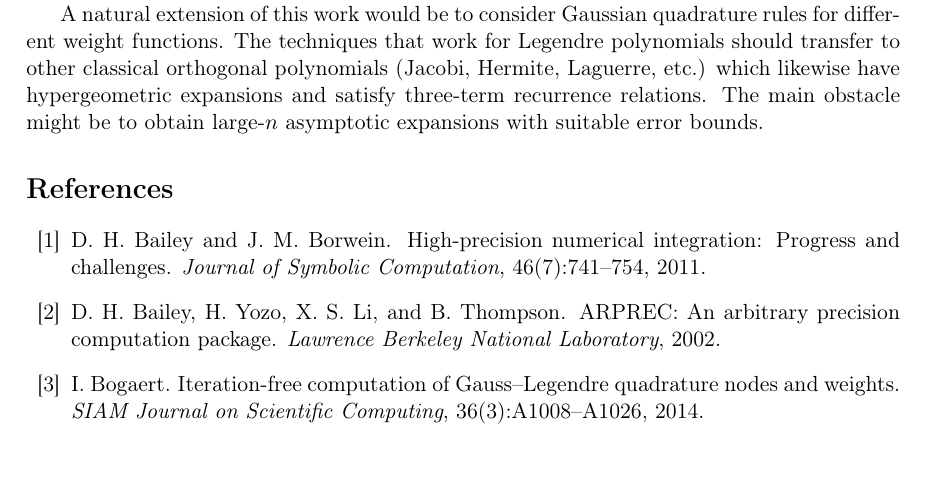
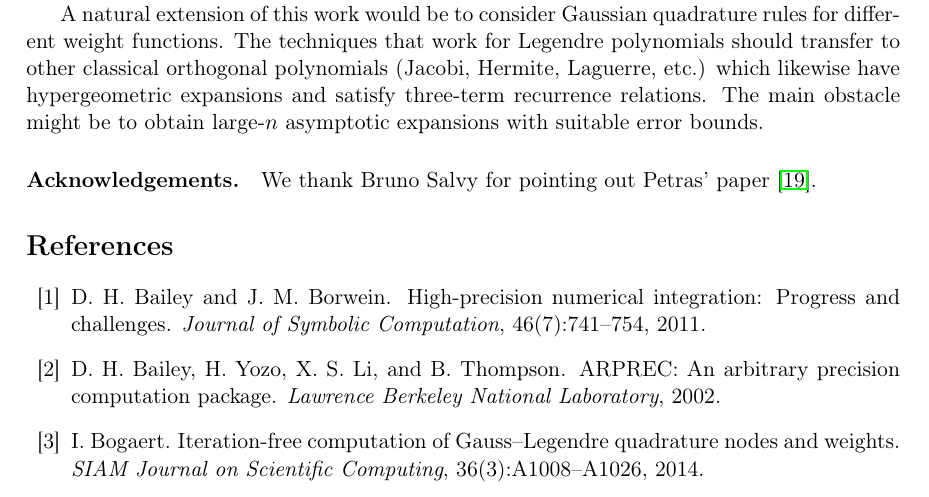
Before and after one commit to fredrik-johansson/legendrepaper, a LaTeX paper (legendre.tex): part of page 17 of 18, cut so that both start at the same text. Compiled offline with pdfLaTeX.

Commit message:
Acknowledgements

```diff
--- a/legendre.tex
+++ b/legendre.tex
@@ -1284,6 +1284,10 @@ and satisfy three-term recurrence relations.
 The main obstacle might be
 to obtain large-$n$ asymptotic expansions with suitable error bounds.
 
+\paragraph*{Acknowledgements.}
+
+We thank Bruno Salvy for pointing out Petras' paper~\cite{petras1999computation}.
+
 \bibliographystyle{plain}
 \bibliography{references}
 
```
